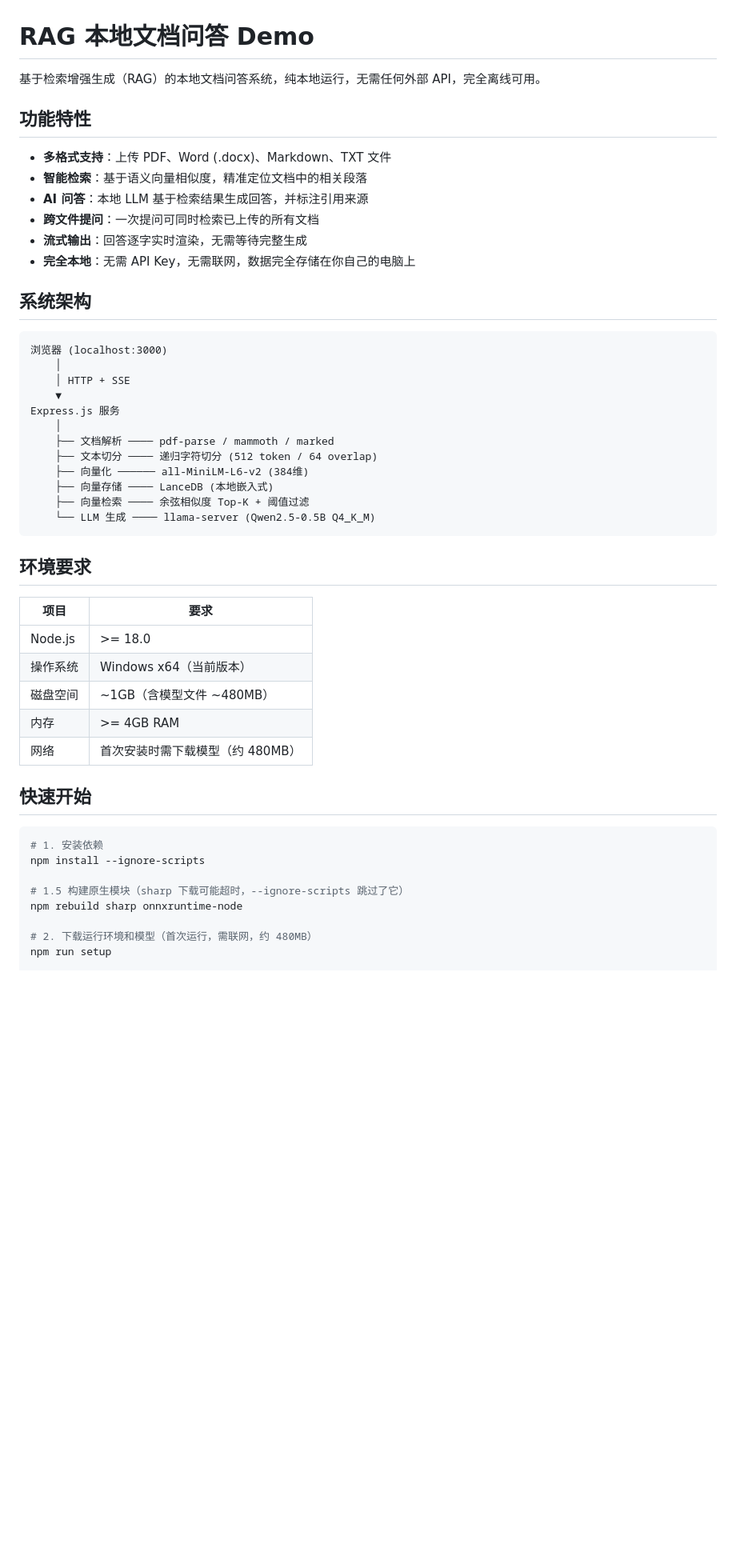
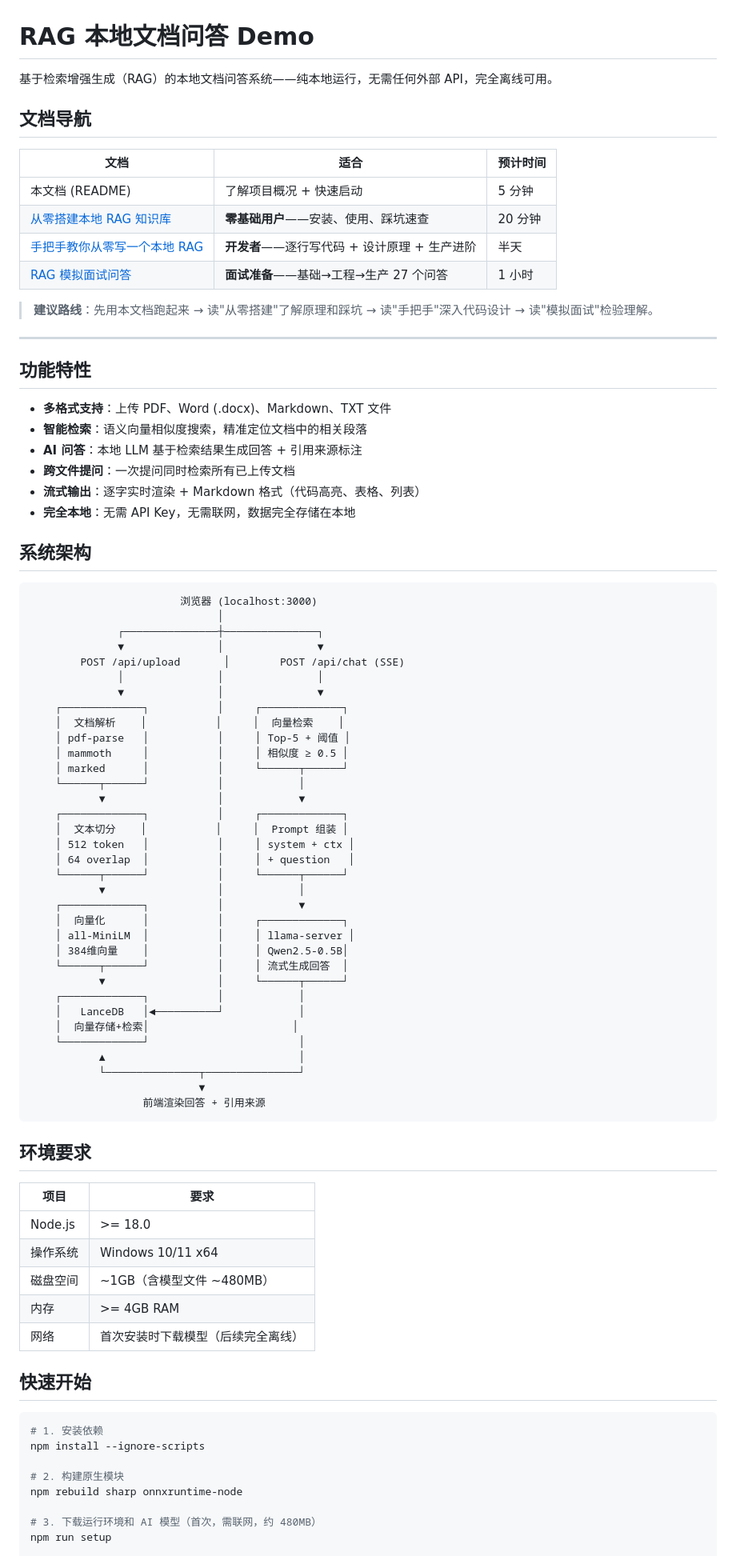
Before and after one commit to Mr-Super-X/rag-local-demo, a Markdown page: README.md, the part around one of its changes. Shown at 80% size. GitHub-like rendering; blank space fills up the shorter version.

````diff
--- a/README.md
+++ b/README.md
@@ -1,31 +1,66 @@
 # RAG 本地文档问答 Demo
 
-基于检索增强生成（RAG）的本地文档问答系统，纯本地运行，无需任何外部 API，完全离线可用。
+基于检索增强生成（RAG）的本地文档问答系统——纯本地运行，无需任何外部 API，完全离线可用。
+
+## 文档导航
+
+| 文档 | 适合 | 预计时间 |
+|------|------|---------|
+| 本文档 (README) | 了解项目概况 + 快速启动 | 5 分钟 |
+| [从零搭建本地 RAG 知识库](docs/从零搭建本地RAG知识库.md) | **零基础用户**——安装、使用、踩坑速查 | 20 分钟 |
+| [手把手教你从零写一个本地 RAG](docs/手把手教你从零写一个本地RAG.md) | **开发者**——逐行写代码 + 设计原理 + 生产进阶 | 半天 |
+| [RAG 模拟面试问答](docs/RAG模拟面试问答.md) | **面试准备**——基础→工程→生产 27 个问答 | 1 小时 |
+
+> **建议路线**：先用本文档跑起来 → 读"从零搭建"了解原理和踩坑 → 读"手把手"深入代码设计 → 读"模拟面试"检验理解。
+
+---
 
 ## 功能特性
 
 - **多格式支持**：上传 PDF、Word (.docx)、Markdown、TXT 文件
-- **智能检索**：基于语义向量相似度，精准定位文档中的相关段落
-- **AI 问答**：本地 LLM 基于检索结果生成回答，并标注引用来源
-- **跨文件提问**：一次提问可同时检索已上传的所有文档
-- **流式输出**：回答逐字实时渲染，无需等待完整生成
-- **完全本地**：无需 API Key，无需联网，数据完全存储在你自己的电脑上
+- **智能检索**：语义向量相似度搜索，精准定位文档中的相关段落
+- **AI 问答**：本地 LLM 基于检索结果生成回答 + 引用来源标注
+- **跨文件提问**：一次提问同时检索所有已上传文档
+- **流式输出**：逐字实时渲染 + Markdown 格式（代码高亮、表格、列表）
+- **完全本地**：无需 API Key，无需联网，数据完全存储在本地
 
 ## 系统架构
 
 ```
-浏览器 (localhost:3000)
-    │
-    │ HTTP + SSE
-    ▼
-Express.js 服务
-    │
-    ├── 文档解析 ──── pdf-parse / mammoth / marked
-    ├── 文本切分 ──── 递归字符切分 (512 token / 64 overlap)
-    ├── 向量化 ────── all-MiniLM-L6-v2 (384维)
-    ├── 向量存储 ──── LanceDB (本地嵌入式)
-    ├── 向量检索 ──── 余弦相似度 Top-K + 阈值过滤
-    └── LLM 生成 ──── llama-server (Qwen2.5-0.5B Q4_K_M)
+                        浏览器 (localhost:3000)
+                              │
+              ┌───────────────┼───────────────┐
+              ▼               │               ▼
+        POST /api/upload       │        POST /api/chat (SSE)
+              │               │               │
+              ▼               │               ▼
+    ┌─────────────┐           │     ┌─────────────┐
+    │  文档解析    │           │     │  向量检索    │
+    │ pdf-parse   │           │     │ Top-5 + 阈值 │
+    │ mammoth     │           │     │ 相似度 ≥ 0.5 │
+    │ marked      │           │     └──────┬──────┘
+    └──────┬──────┘           │            │
+           ▼                  │            ▼
+    ┌─────────────┐           │     ┌─────────────┐
+    │  文本切分    │           │     │  Prompt 组装 │
+    │ 512 token   │           │     │ system + ctx │
+    │ 64 overlap  │           │     │ + question   │
+    └──────┬──────┘           │     └──────┬──────┘
+           ▼                  │            │
+    ┌─────────────┐           │            ▼
+    │  向量化      │           │     ┌─────────────┐
+    │ all-MiniLM  │           │     │ llama-server │
+    │ 384维向量    │           │     │ Qwen2.5-0.5B│
+    └──────┬──────┘           │     │ 流式生成回答  │
+           ▼                  │     └──────┬──────┘
+    ┌─────────────┐           │            │
+    │   LanceDB   │◄──────────┘            │
+    │  向量存储+检索│                       │
+    └─────────────┘                        │
+           ▲                               │
+           └───────────────┬───────────────┘
+                           ▼
+                  前端渲染回答 + 引用来源
 ```
 
 ## 环境要求
@@ -33,10 +68,10 @@ Express.js 服务
 | 项目 | 要求 |
 |------|------|
 | Node.js | >= 18.0 |
-| 操作系统 | Windows x64（当前版本） |
+| 操作系统 | Windows 10/11 x64 |
 | 磁盘空间 | ~1GB（含模型文件 ~480MB） |
 | 内存 | >= 4GB RAM |
-| 网络 | 首次安装时需下载模型（约 480MB） |
+| 网络 | 首次安装时下载模型（后续完全离线） |
 
 ## 快速开始
 
@@ -44,9 +79,9 @@ Express.js 服务
 # 1. 安装依赖
 npm install --ignore-scripts
 
-# 1.5 构建原生模块（sharp 下载可能超时，--ignore-scripts 跳过了它）
+# 2. 构建原生模块
 npm rebuild sharp onnxruntime-node
 
-# 2. 下载运行环境和模型（首次运行，需联网，约 480MB）
+# 3. 下载运行环境和 AI 模型（首次，需联网，约 480MB）
 npm run setup
 
````
Also changed, not shown: other parts of README.md (+90 -147 lines).
